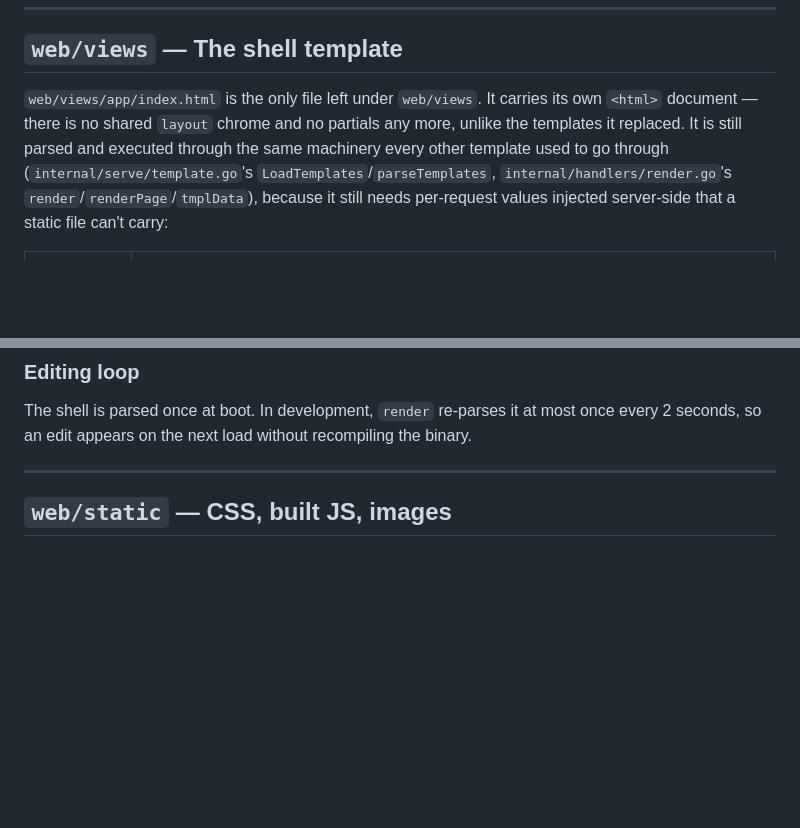
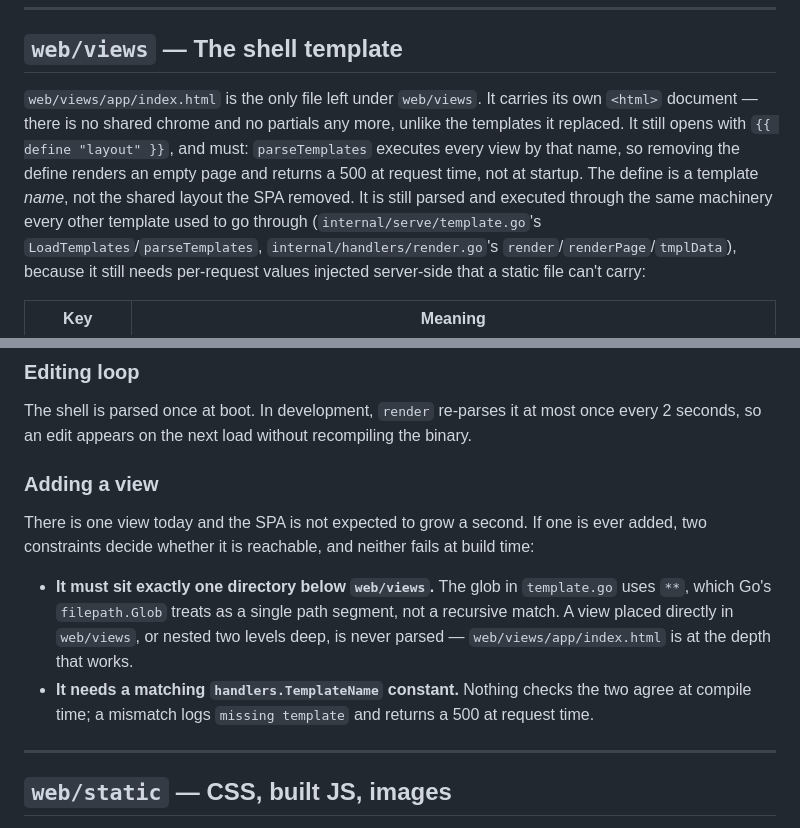
Before and after one commit to ad9311/ninete, a Markdown page: web/README.md, 2 parts joined by grey strips. Drawn GitHub-style; blank space fills up the shorter version.

```diff
--- a/web/README.md
+++ b/web/README.md
@@ -20,8 +20,10 @@ the reference for the Svelte sources themselves — layout, naming, what goes in
 ## `web/views` — The shell template
 
 `web/views/app/index.html` is the only file left under `web/views`. It carries its own `<html>`
-document — there is no shared `layout` chrome and no partials any more, unlike the templates it
-replaced. It is still parsed and executed through the same machinery every other template used to
+document — there is no shared chrome and no partials any more, unlike the templates it replaced.
+It still opens with `{{ define "layout" }}`, and must: `parseTemplates` executes every view by
+that name, so removing the define renders an empty page and returns a 500 at request time, not at
+startup. The define is a template *name*, not the shared layout the SPA removed. It is still parsed and executed through the same machinery every other template used to
 go through (`internal/serve/template.go`'s `LoadTemplates`/`parseTemplates`,
 `internal/handlers/render.go`'s `render`/`renderPage`/`tmplData`), because it still needs
 per-request values injected server-side that a static file can't carry:
@@ -51,6 +53,18 @@ plain JS and needs no CSP relaxation, and none should be added.
 
 The shell is parsed once at boot. In development, `render` re-parses it at most once every 2
 seconds, so an edit appears on the next load without recompiling the binary.
+
+### Adding a view
+
+There is one view today and the SPA is not expected to grow a second. If one is ever added, two
+constraints decide whether it is reachable, and neither fails at build time:
+
+- **It must sit exactly one directory below `web/views`.** The glob in `template.go` uses `**`,
+  which Go's `filepath.Glob` treats as a single path segment, not a recursive match. A view placed
+  directly in `web/views`, or nested two levels deep, is never parsed — `web/views/app/index.html`
+  is at the depth that works.
+- **It needs a matching `handlers.TemplateName` constant.** Nothing checks the two agree at
+  compile time; a mismatch logs `missing template` and returns a 500 at request time.
 
 ---
 
```
Also changed, not shown: CLAUDE.md (+8 -12 lines).
